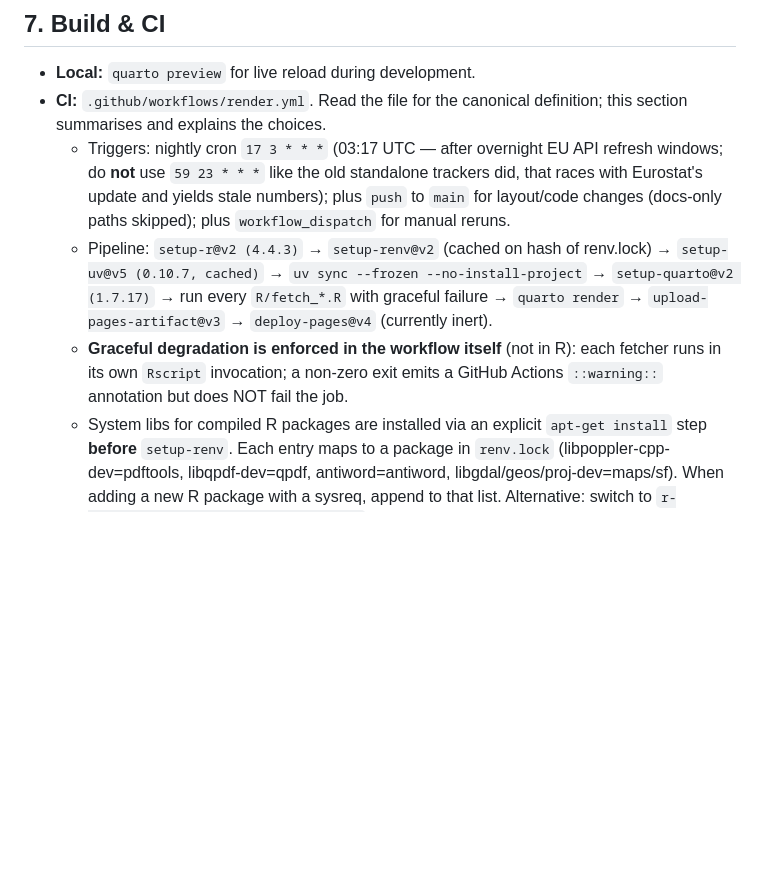
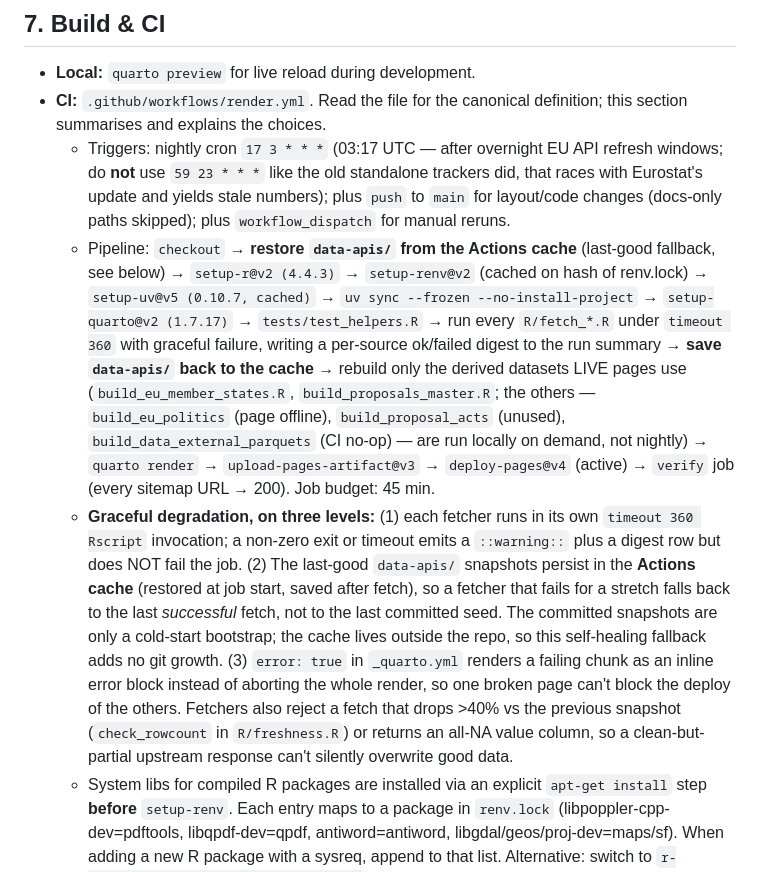
Before and after one commit to michalovadek/euverse, a Markdown page: AGENTS.md, the part around the change. Drawn GitHub-style; blank space fills up the shorter version.

Commit message:
docs: update AGENTS.md for the hardened nightly pipeline
Document the Actions-cache fallback, per-fetcher timeout + run-summary digest, the three-level graceful degradation (fetcher / cache / page error:true), the data-quality guards, and the trimmed nightly build chain.

Co-Authored-By: Claude Opus 4.8 (1M context) <noreply@anthropic.com>

```diff
--- a/AGENTS.md
+++ b/AGENTS.md
@@ -158,15 +158,34 @@ typical tracker data and avoids the >50 MB warnings.
     standalone trackers did, that races with Eurostat's update and yields
     stale numbers); plus `push` to `main` for layout/code changes
     (docs-only paths skipped); plus `workflow_dispatch` for manual reruns.
-  - Pipeline: `setup-r@v2 (4.4.3)` → `setup-renv@v2` (cached on hash of
-    renv.lock) → `setup-uv@v5 (0.10.7, cached)` → `uv sync --frozen
-    --no-install-project` → `setup-quarto@v2 (1.7.17)` → run every
-    `R/fetch_*.R` with graceful failure → `quarto render` →
-    `upload-pages-artifact@v3` → `deploy-pages@v4` (currently inert).
-  - **Graceful degradation is enforced in the workflow itself** (not in
-    R): each fetcher runs in its own `Rscript` invocation; a non-zero
-    exit emits a GitHub Actions `::warning::` annotation but does NOT
-    fail the job.
+  - Pipeline: `checkout` → **restore `data-apis/` from the Actions cache**
+    (last-good fallback, see below) → `setup-r@v2 (4.4.3)` →
+    `setup-renv@v2` (cached on hash of renv.lock) → `setup-uv@v5 (0.10.7,
+    cached)` → `uv sync --frozen --no-install-project` →
+    `setup-quarto@v2 (1.7.17)` → `tests/test_helpers.R` → run every
+    `R/fetch_*.R` under `timeout 360` with graceful failure, writing a
+    per-source ok/failed digest to the run summary → **save `data-apis/`
+    back to the cache** → rebuild only the derived datasets LIVE pages use
+    (`build_eu_member_states.R`, `build_proposals_master.R`; the others —
+    `build_eu_politics` (page offline), `build_proposal_acts` (unused),
+    `build_data_external_parquets` (CI no-op) — are run locally on demand,
+    not nightly) → `quarto render` → `upload-pages-artifact@v3` →
+    `deploy-pages@v4` (active) → `verify` job (every sitemap URL → 200).
+    Job budget: 45 min.
+  - **Graceful degradation, on three levels:** (1) each fetcher runs in its
+    own `timeout 360 Rscript` invocation; a non-zero exit or timeout emits a
+    `::warning::` plus a digest row but does NOT fail the job. (2) The
+    last-good `data-apis/` snapshots persist in the **Actions cache**
+    (restored at job start, saved after fetch), so a fetcher that fails for
+    a stretch falls back to the last *successful* fetch, not to the last
+    committed seed. The committed snapshots are only a cold-start bootstrap;
+    the cache lives outside the repo, so this self-healing fallback adds no
+    git growth. (3) `error: true` in `_quarto.yml` renders a failing chunk
+    as an inline error block instead of aborting the whole render, so one
+    broken page can't block the deploy of the others. Fetchers also reject a
+    fetch that drops >40% vs the previous snapshot (`check_rowcount` in
+    `R/freshness.R`) or returns an all-NA value column, so a clean-but-
+    partial upstream response can't silently overwrite good data.
   - System libs for compiled R packages are installed via an explicit
     `apt-get install` step **before** `setup-renv`. Each entry maps to a
     package in `renv.lock` (libpoppler-cpp-dev=pdftools, libqpdf-dev=qpdf,
```
